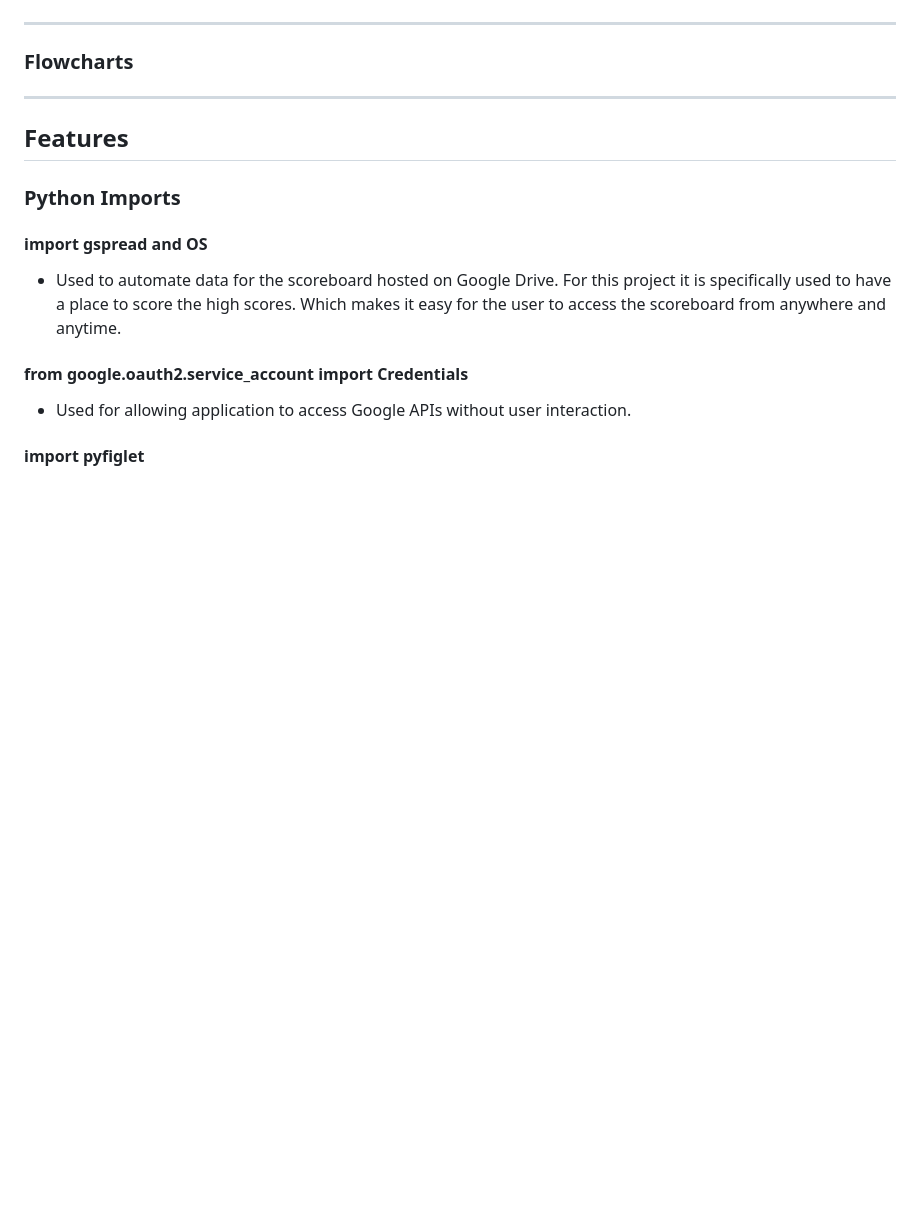
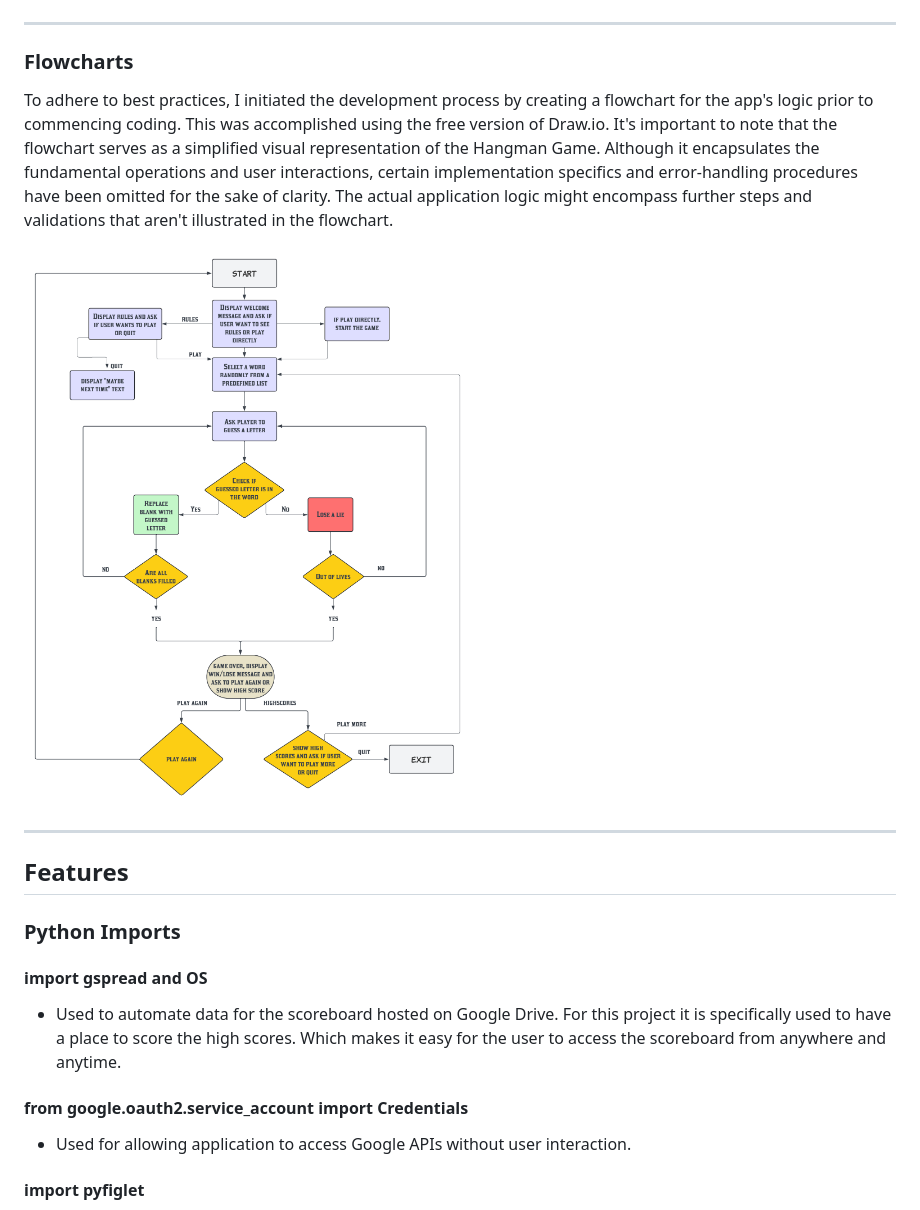
Before and after one commit to Alisha98A/hangman-game, a Markdown page: README.md, the part around the change. Drawn GitHub-style; blank space fills up the shorter version.

Commit message:
Document flowchart in readme.md file

```diff
--- a/README.md
+++ b/README.md
@@ -208,15 +208,9 @@ The image represents a hangman drawing which will make the playing more fun beca
 
 ### Flowcharts
 
+To adhere to best practices, I initiated the development process by creating a flowchart for the app's logic prior to commencing coding. This was accomplished using the free version of Draw.io. It's important to note that the flowchart serves as a simplified visual representation of the Hangman Game. Although it encapsulates the fundamental operations and user interactions, certain implementation specifics and error-handling procedures have been omitted for the sake of clarity. The actual application logic might encompass further steps and validations that aren't illustrated in the flowchart.
 
-
-
-
-
-
-
-
-
+![Flowchart](https://github.com/Alisha98A/hangman-game/blob/main/docs/Flowcharts.png?raw=true)
 
 
 ---
```
